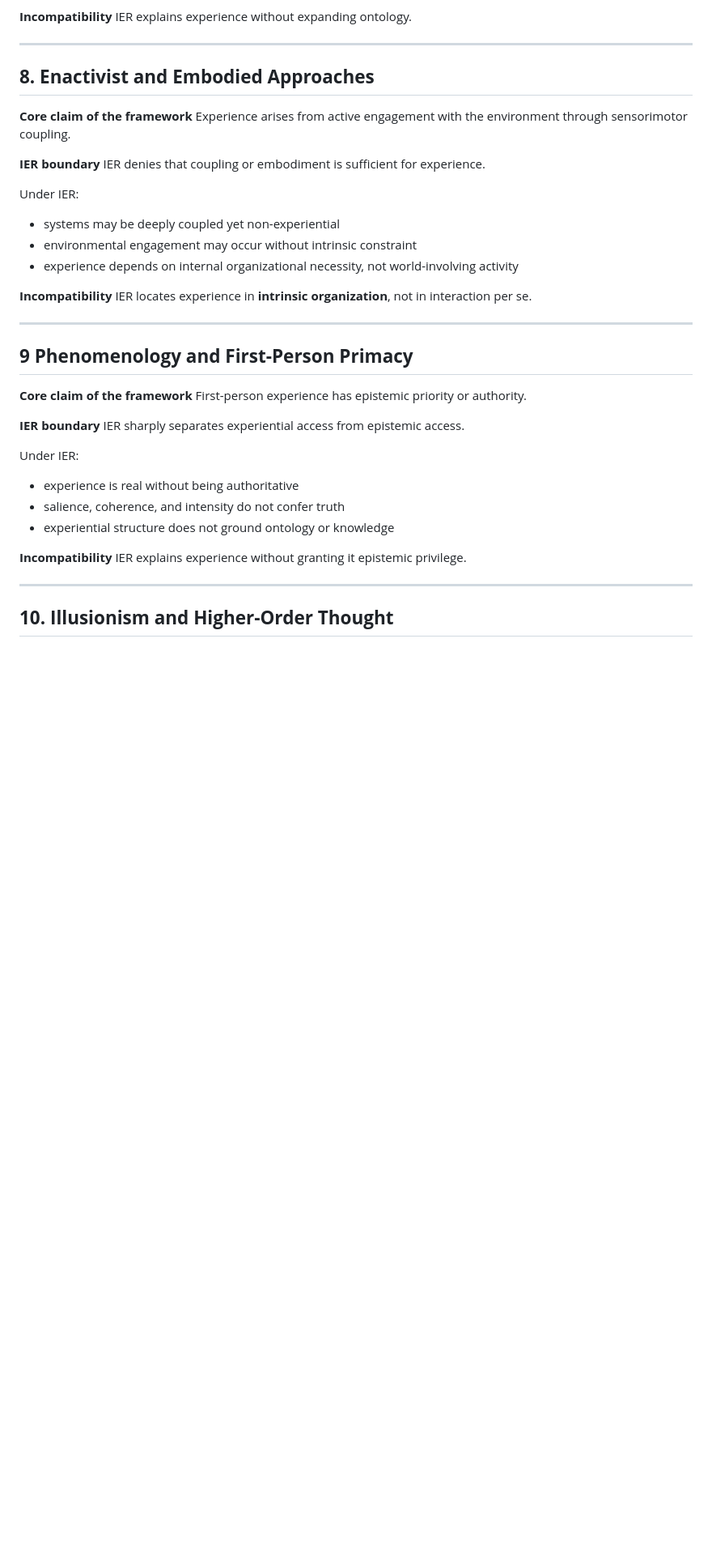
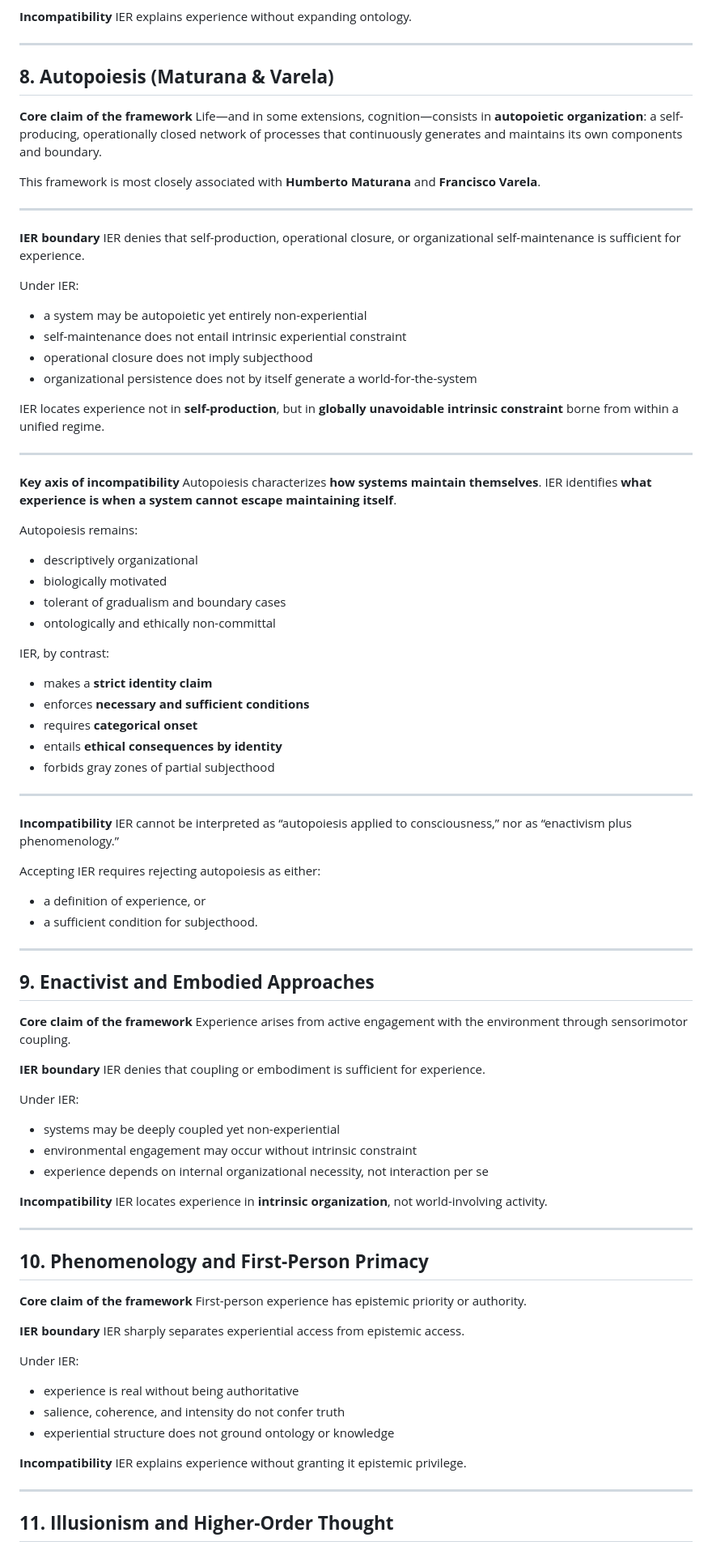
Before and after one commit to mlehotay/ier, a Markdown page: IER/IER-contrast.md, the part around one of its changes. Shown at 81% size. Drawn GitHub-style; blank space fills up the shorter version.

```diff
--- a/IER/IER-contrast.md
+++ b/IER/IER-contrast.md
@@ -178,7 +177,61 @@ IER explains experience without expanding ontology.
 
 ---
 
-## **8. Enactivist and Embodied Approaches**
+## **8. Autopoiesis (Maturana & Varela)**
+
+**Core claim of the framework**
+Life—and in some extensions, cognition—consists in **autopoietic organization**: a self-producing, operationally closed network of processes that continuously generates and maintains its own components and boundary.
+
+This framework is most closely associated with **Humberto Maturana** and **Francisco Varela**.
+
+---
+
+**IER boundary**
+IER denies that self-production, operational closure, or organizational self-maintenance is sufficient for experience.
+
+Under IER:
+
+* a system may be autopoietic yet entirely non-experiential
+* self-maintenance does not entail intrinsic experiential constraint
+* operational closure does not imply subjecthood
+* organizational persistence does not by itself generate a world-for-the-system
+
+IER locates experience not in **self-production**, but in **globally unavoidable intrinsic constraint** borne from within a unified regime.
+
+---
+
+**Key axis of incompatibility**
+Autopoiesis characterizes **how systems maintain themselves**.
+IER identifies **what experience is when a system cannot escape maintaining itself**.
+
+Autopoiesis remains:
+
+* descriptively organizational
+* biologically motivated
+* tolerant of gradualism and boundary cases
+* ontologically and ethically non-committal
+
+IER, by contrast:
+
+* makes a **strict identity claim**
+* enforces **necessary and sufficient conditions**
+* requires **categorical onset**
+* entails **ethical consequences by identity**
+* forbids gray zones of partial subjecthood
+
+---
+
+**Incompatibility**
+IER cannot be interpreted as “autopoiesis applied to consciousness,” nor as “enactivism plus phenomenology.”
+
+Accepting IER requires rejecting autopoiesis as either:
+
+* a definition of experience, or
+* a sufficient condition for subjecthood.
+
+---
+
+## **9. Enactivist and Embodied Approaches**
 
 **Core claim of the framework**
 Experience arises from active engagement with the environment through sensorimotor coupling.
@@ -190,14 +243,14 @@ Under IER:
 
 * systems may be deeply coupled yet non-experiential
 * environmental engagement may occur without intrinsic constraint
-* experience depends on internal organizational necessity, not world-involving activity
+* experience depends on internal organizational necessity, not interaction per se
 
 **Incompatibility**
-IER locates experience in **intrinsic organization**, not in interaction per se.
+IER locates experience in **intrinsic organization**, not world-involving activity.
 
 ---
 
-## **9 Phenomenology and First-Person Primacy**
+## **10. Phenomenology and First-Person Primacy**
 
 **Core claim of the framework**
 First-person experience has epistemic priority or authority.
@@ -216,6 +269,6 @@ IER explains experience without granting it epistemic privilege.
 
 ---
 
-## **10. Illusionism and Higher-Order Thought**
+## **11. Illusionism and Higher-Order Thought**
 
 **Core claim of the framework**
```
Also changed, not shown: other parts of IER/IER-contrast.md (+29 -30 lines).
